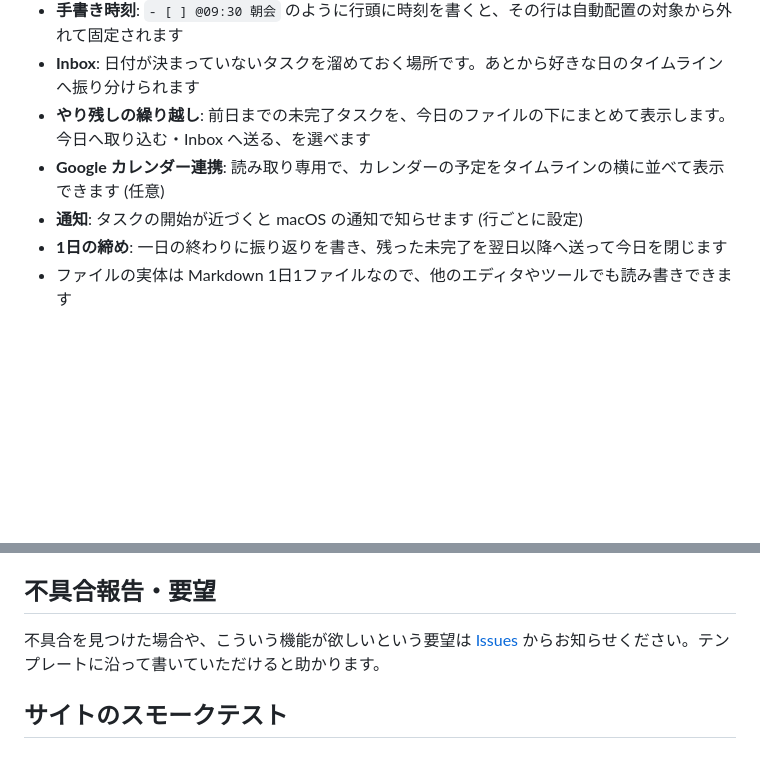
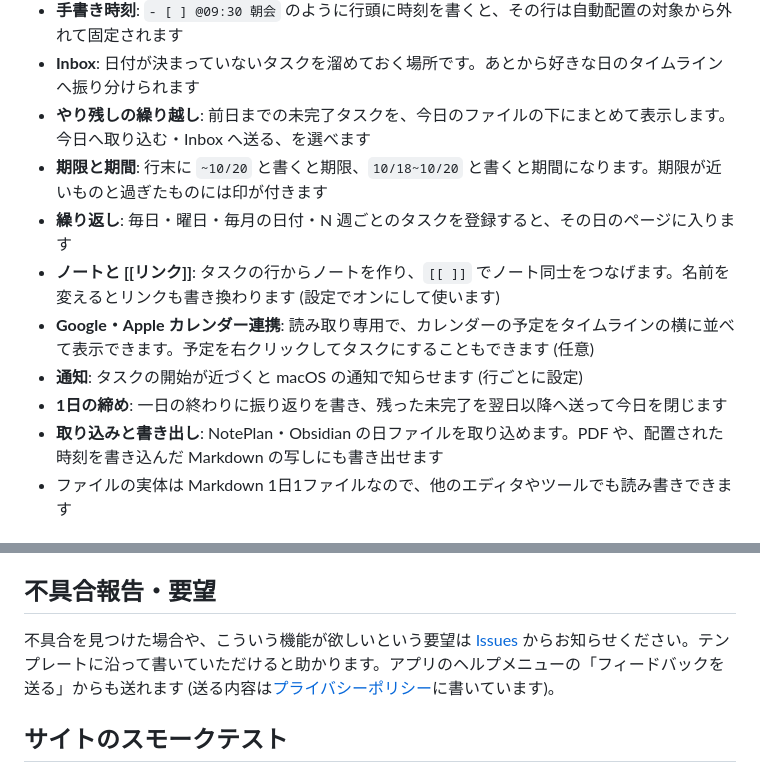
Before and after one commit to l4l4dev/FirnPlanner, a Markdown page: README.md, 2 parts joined by grey strips. GitHub-like rendering; blank space fills up the shorter version.

Commit message:
Update the README feature list for v0.8.0
Co-Authored-By: Claude Opus 5.5 <noreply@anthropic.com>

```diff
--- a/README.md
+++ b/README.md
@@ -9,9 +9,13 @@ macOS 向けの1日プランナーです。Markdown で書いたタスクが、
 - **手書き時刻**: `- [ ] @09:30 朝会` のように行頭に時刻を書くと、その行は自動配置の対象から外れて固定されます
 - **Inbox**: 日付が決まっていないタスクを溜めておく場所です。あとから好きな日のタイムラインへ振り分けられます
 - **やり残しの繰り越し**: 前日までの未完了タスクを、今日のファイルの下にまとめて表示します。今日へ取り込む・Inbox へ送る、を選べます
-- **Google カレンダー連携**: 読み取り専用で、カレンダーの予定をタイムラインの横に並べて表示できます (任意)
+- **期限と期間**: 行末に `~10/20` と書くと期限、`10/18~10/20` と書くと期間になります。期限が近いものと過ぎたものには印が付きます
+- **繰り返し**: 毎日・曜日・毎月の日付・N 週ごとのタスクを登録すると、その日のページに入ります
+- **ノートと [[リンク]]**: タスクの行からノートを作り、`[[ ]]` でノート同士をつなげます。名前を変えるとリンクも書き換わります (設定でオンにして使います)
+- **Google・Apple カレンダー連携**: 読み取り専用で、カレンダーの予定をタイムラインの横に並べて表示できます。予定を右クリックしてタスクにすることもできます (任意)
 - **通知**: タスクの開始が近づくと macOS の通知で知らせます (行ごとに設定)
 - **1日の締め**: 一日の終わりに振り返りを書き、残った未完了を翌日以降へ送って今日を閉じます
+- **取り込みと書き出し**: NotePlan・Obsidian の日ファイルを取り込めます。PDF や、配置された時刻を書き込んだ Markdown の写しにも書き出せます
 - ファイルの実体は Markdown 1日1ファイルなので、他のエディタやツールでも読み書きできます
 
 ## ダウンロード
@@ -26,7 +30,7 @@ macOS 向けの1日プランナーです。Markdown で書いたタスクが、
 
 ## 不具合報告・要望
 
-不具合を見つけた場合や、こういう機能が欲しいという要望は [Issues](https://github.com/l4l4dev/FirnPlanner/issues) からお知らせください。テンプレートに沿って書いていただけると助かります。
+不具合を見つけた場合や、こういう機能が欲しいという要望は [Issues](https://github.com/l4l4dev/FirnPlanner/issues) からお知らせください。テンプレートに沿って書いていただけると助かります。アプリのヘルプメニューの「フィードバックを送る」からも送れます (送る内容は[プライバシーポリシー](https://firnplanner.l4l4.dev/privacy.html)に書いています)。
 
 ## サイトのスモークテスト
 
```
